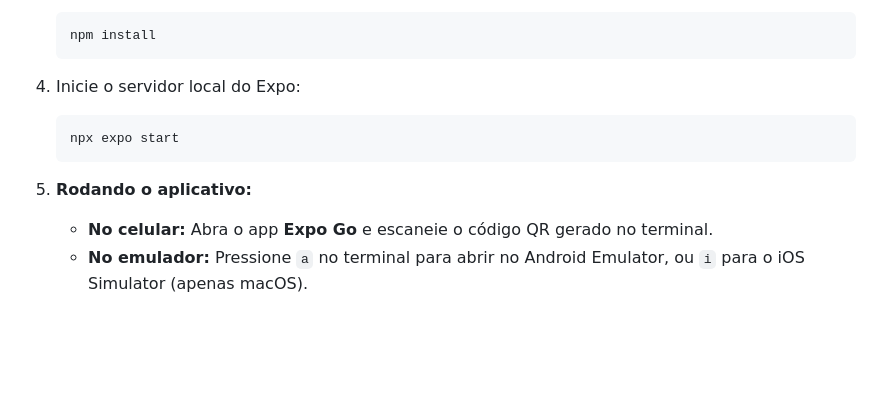
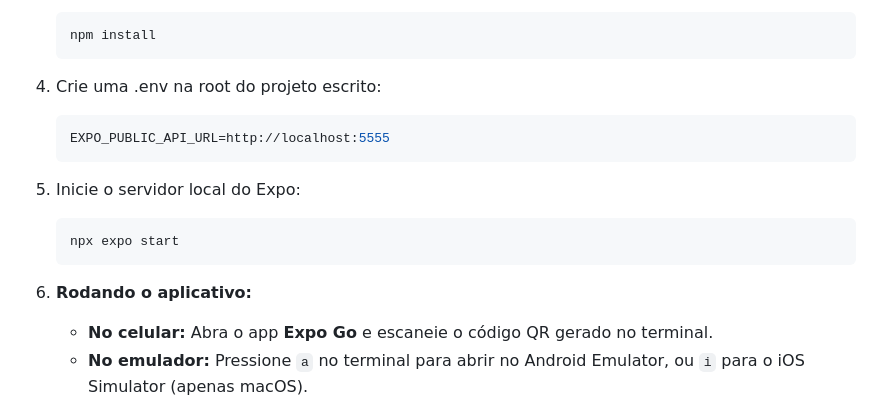
Before and after one commit to ollie-coraline/atividade-somativa-task-29-22, a Markdown page: README.md, the part around the change. GitHub-like rendering; blank space fills up the shorter version.

Commit message:
Revise setup instructions in README.md
Updated instructions for setting up the project environment and running the application.

````diff
--- a/README.md
+++ b/README.md
@@ -43,13 +43,19 @@ Você vai precisar do **Node.js** instalado na sua máquina. Para testar o aplic
    npm install
    ```
 
-4. Inicie o servidor local do Expo:
+4. Crie uma .env na root do projeto escrito:
+
+   ```bash
+   EXPO_PUBLIC_API_URL=http://localhost:5555
+   ```
+
+5. Inicie o servidor local do Expo:
 
    ```bash
    npx expo start
    ```
 
-5. **Rodando o aplicativo:**
+6. **Rodando o aplicativo:**
    - **No celular:** Abra o app **Expo Go** e escaneie o código QR gerado no terminal.
    - **No emulador:** Pressione `a` no terminal para abrir no Android Emulator, ou `i` para o iOS Simulator (apenas macOS).
 
````
